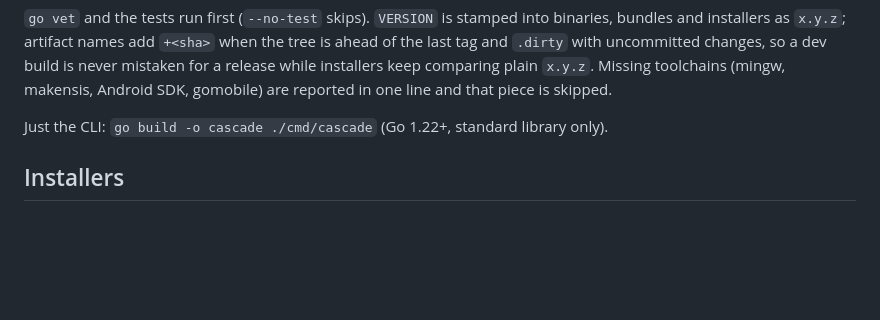
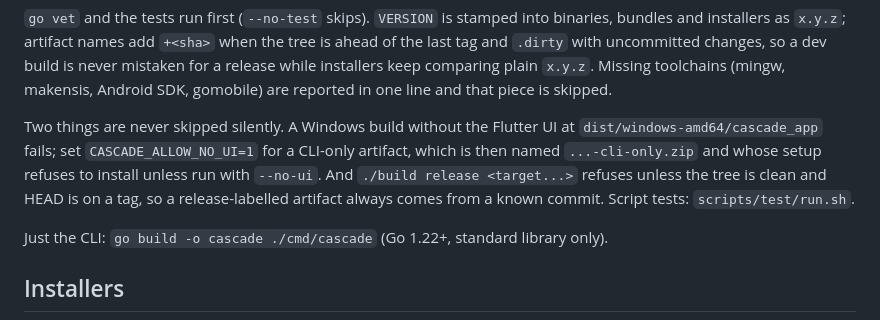
Before and after one commit to dlohani/Spate, a Markdown page: README.md, the part around the change. Drawn GitHub-style; blank space fills up the shorter version.

Commit message:
docs: fail-loud Windows packaging and the release gate

```diff
--- a/README.md
+++ b/README.md
@@ -59,6 +59,14 @@ into binaries, bundles and installers as `x.y.z`; artifact names add
 changes, so a dev build is never mistaken for a release while installers keep
 comparing plain `x.y.z`. Missing toolchains (mingw, makensis, Android SDK,
 gomobile) are reported in one line and that piece is skipped.
+
+Two things are never skipped silently. A Windows build without the Flutter
+UI at `dist/windows-amd64/cascade_app` fails; set `CASCADE_ALLOW_NO_UI=1`
+for a CLI-only artifact, which is then named `...-cli-only.zip` and whose
+setup refuses to install unless run with `--no-ui`. And `./build release
+<target...>` refuses unless the tree is clean and HEAD is on a tag, so a
+release-labelled artifact always comes from a known commit. Script tests:
+`scripts/test/run.sh`.
 
 Just the CLI: `go build -o cascade ./cmd/cascade` (Go 1.22+, standard library
 only).
```
Also changed, not shown: docs/vm-testing.md (+4 -3 lines).
